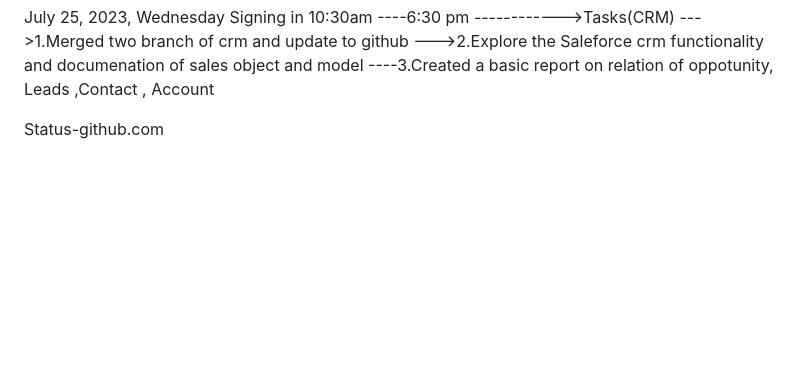
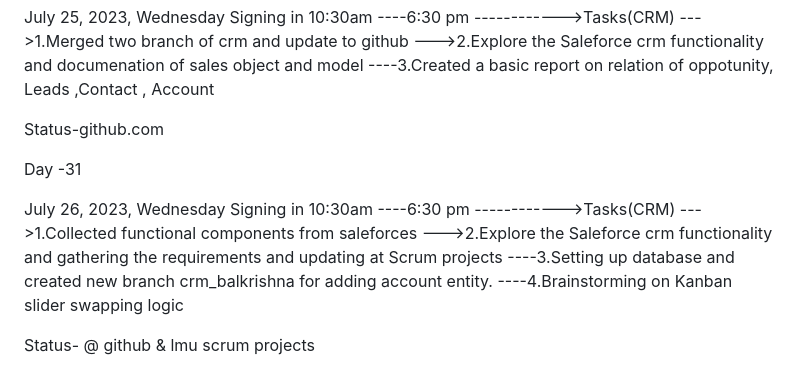
Before and after one commit to krishbale/Chat-Apps-Encryption-Webhooks, a Markdown page: log.md, the part around the change. Rendered like a GitHub page; blank space fills up the shorter version.

Commit message:
addinglog

```diff
--- a/log.md
+++ b/log.md
@@ -360,3 +360,16 @@ Signing in 10:30am ----6:30 pm
 ----3.Created a basic report on relation of oppotunity, Leads ,Contact , Account
 
 Status-github.com
+
+Day -31
+
+July 26, 2023,
+Wednesday
+Signing in 10:30am ----6:30 pm
+------------>Tasks(CRM)
+--->1.Collected functional components from saleforces
+--->2.Explore the Saleforce crm functionality and gathering the requirements and updating at Scrum projects
+----3.Setting up database and created new branch crm_balkrishna for adding account entity.
+----4.Brainstorming on  Kanban slider  swapping logic
+
+Status- @ github & lmu scrum projects
```
